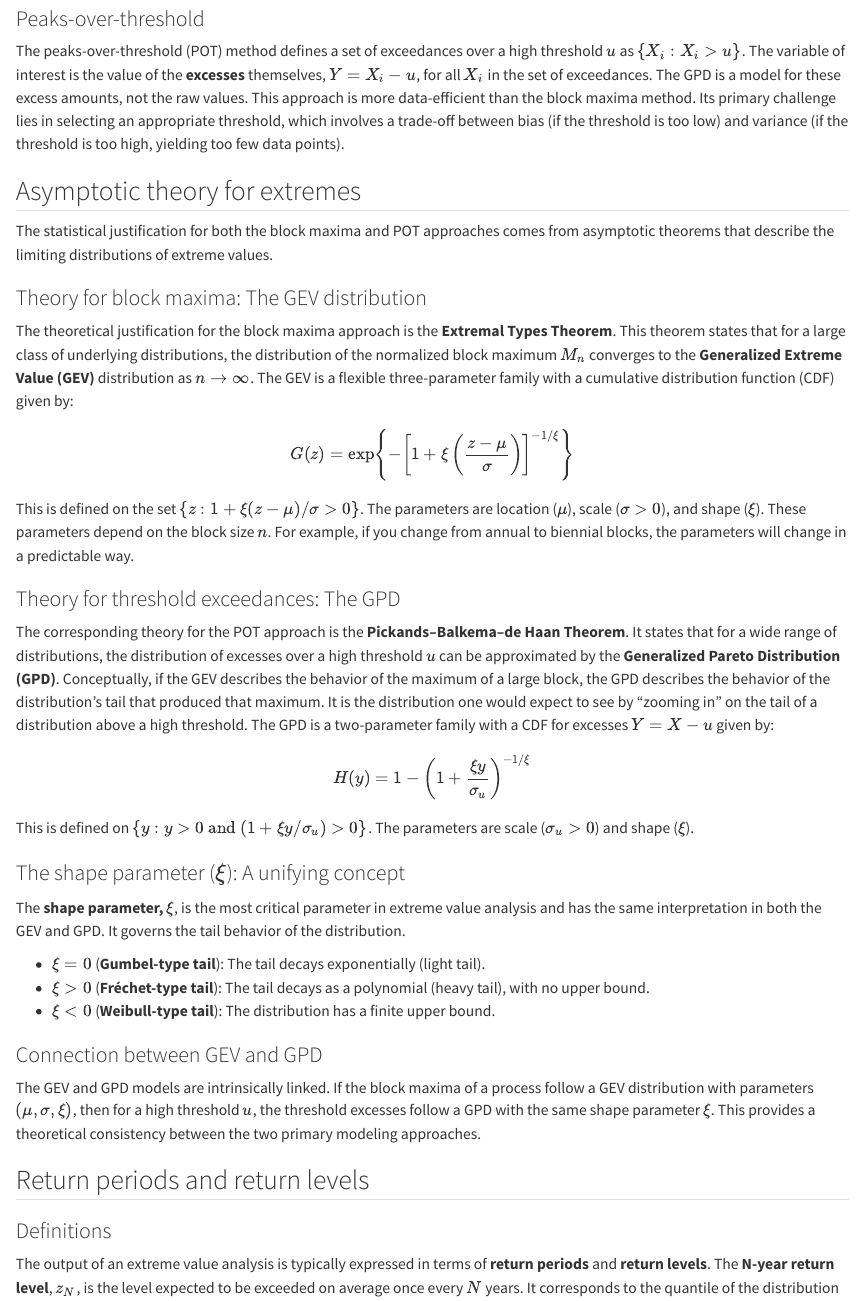
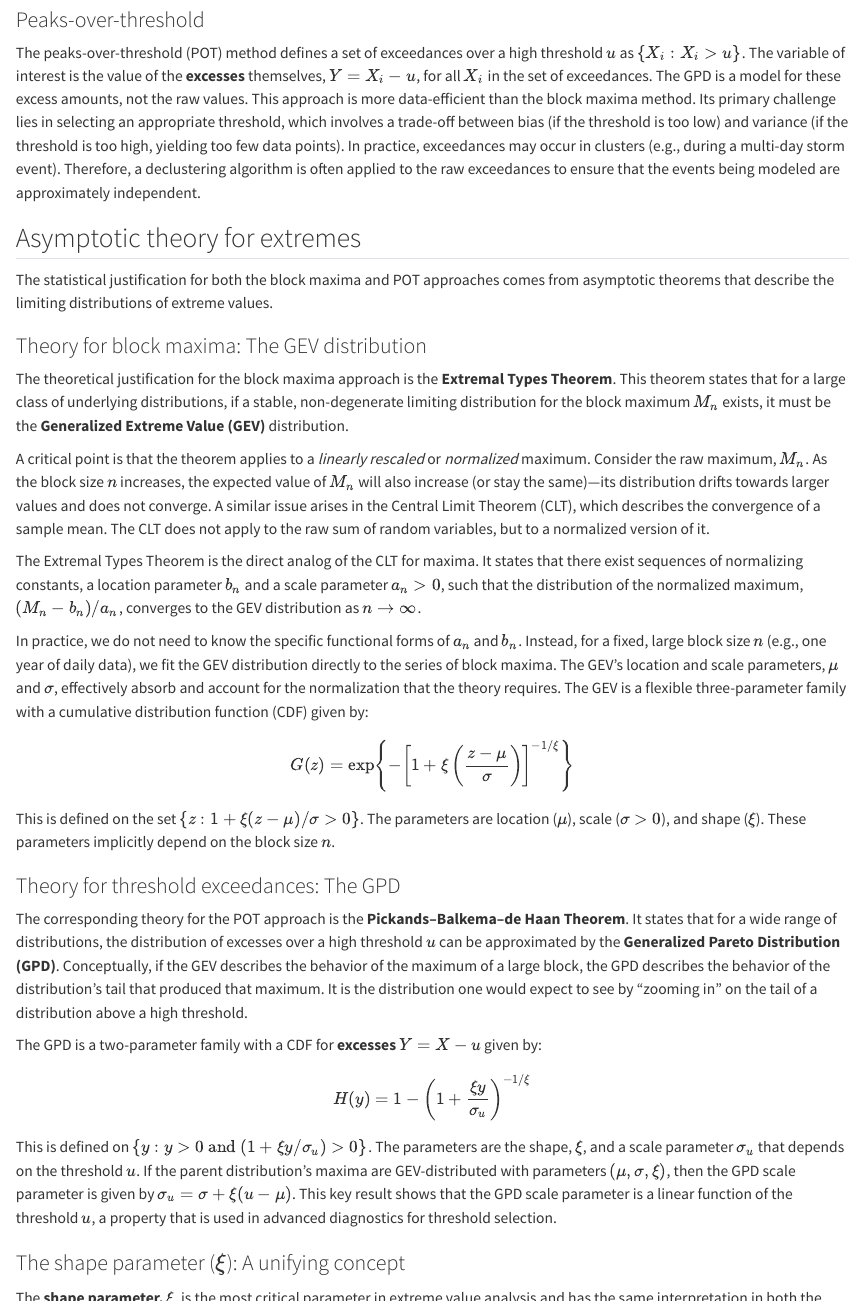
Before and after one commit to dossgollin-lab/climate-risk-management-reference, a Quarto document (chapters/hazard/extremes.qmd): the page in a window 1100 px wide, from 1690 px down before the commit and from 1710 px down after it, so that both start at the same text, and a second part further down, joined at a grey line. Rendered offline with R 4.5, knitr and Pandoc in place of Quarto, with nearby package versions.

Commit message:
Expand theory and practical notes on extreme value models
Clarified the limitations of tail extrapolation and expanded the explanation of the Extremal Types Theorem, emphasizing normalization and its analogy to the CLT. Added practical notes on declustering for threshold exceedances, detailed the relationship between GEV and GPD parameters, and provided formulas for return level calculations for both GEV and GPD models. Improved guidance on model assumptions and threshold selection.

```diff
--- a/chapters/hazard/extremes.qmd
+++ b/chapters/hazard/extremes.qmd
@@ -80,6 +80,7 @@ The variable of interest is the value of the **excesses** themselves, $Y = X_i -
 The GPD is a model for these excess amounts, not the raw values.
 This approach is more data-efficient than the block maxima method.
 Its primary challenge lies in selecting an appropriate threshold, which involves a trade-off between bias (if the threshold is too low) and variance (if the threshold is too high, yielding too few data points).
+In practice, exceedances may occur in clusters (e.g., during a multi-day storm event). Therefore, a declustering algorithm is often applied to the raw exceedances to ensure that the events being modeled are approximately independent.
 
 ## Asymptotic theory for extremes
 
@@ -88,7 +89,20 @@ The statistical justification for both the block maxima and POT approaches comes
 ### Theory for block maxima: The GEV distribution
 
 The theoretical justification for the block maxima approach is the **Extremal Types Theorem**.
-This theorem states that for a large class of underlying distributions, the distribution of the normalized block maximum $M_n$ converges to the **Generalized Extreme Value (GEV)** distribution as $n \to \infty$.
+This theorem states that for a large class of underlying distributions, if a stable, non-degenerate limiting distribution for the block maximum $M_n$ exists, it must be the **Generalized Extreme Value (GEV)** distribution.
+
+A critical point is that the theorem applies to a *linearly rescaled* or *normalized* maximum.
+Consider the raw maximum, $M_n$.
+As the block size $n$ increases, the expected value of $M_n$ will also increase (or stay the same)—its distribution drifts towards larger values and does not converge.
+A similar issue arises in the Central Limit Theorem (CLT), which describes the convergence of a sample mean.
+The CLT does not apply to the raw sum of random variables, but to a normalized version of it.
+
+The Extremal Types Theorem is the direct analog of the CLT for maxima.
+It states that there exist sequences of normalizing constants, a location parameter $b_n$ and a scale parameter $a_n > 0$, such that the distribution of the normalized maximum, $(M_n - b_n)/a_n$, converges to the GEV distribution as $n \to \infty$.
+
+In practice, we do not need to know the specific functional forms of $a_n$ and $b_n$.
+Instead, for a fixed, large block size $n$ (e.g., one year of daily data), we fit the GEV distribution directly to the series of block maxima.
+The GEV's location and scale parameters, $\mu$ and $\sigma$, effectively absorb and account for the normalization that the theory requires.
 The GEV is a flexible three-parameter family with a cumulative distribution function (CDF) given by:
 
 $$
@@ -97,8 +111,7 @@ $$
 
 This is defined on the set $\{z: 1 + \xi(z - \mu)/\sigma > 0\}$.
 The parameters are location ($\mu$), scale ($\sigma > 0$), and shape ($\xi$).
-These parameters depend on the block size $n$.
-For example, if you change from annual to biennial blocks, the parameters will change in a predictable way.
+These parameters implicitly depend on the block size $n$.
 
 ### Theory for threshold exceedances: The GPD
 
@@ -106,14 +119,16 @@ The corresponding theory for the POT approach is the **Pickands–Balkema–de H
 It states that for a wide range of distributions, the distribution of excesses over a high threshold $u$ can be approximated by the **Generalized Pareto Distribution (GPD)**.
 Conceptually, if the GEV describes the behavior of the maximum of a large block, the GPD describes the behavior of the distribution's tail that produced that maximum.
 It is the distribution one would expect to see by "zooming in" on the tail of a distribution above a high threshold.
-The GPD is a two-parameter family with a CDF for excesses $Y = X - u$ given by:
+
+The GPD is a two-parameter family with a CDF for **excesses** $Y = X - u$ given by:
 
 $$
 H(y) = 1 - \left( 1 + \frac{\xi y}{\sigma_u} \right)^{-1/\xi}
 $$
 
-This is defined on $\{y: y > 0 \text{ and } (1 + \xi y / \sigma_u) > 0\}$.
-The parameters are scale ($\sigma_u > 0$) and shape ($\xi$).
+This is defined on $\{y: y > 0 \text{ and } (1 + \xi y / \sigma_u) > 0\}$. The parameters are the shape, $\xi$, and a scale parameter $\sigma_u$ that depends on the threshold $u$.
+If the parent distribution's maxima are GEV-distributed with parameters $(\mu, \sigma, \xi)$, then the GPD scale parameter is given by $\sigma_u = \sigma + \xi(u - \mu)$.
+This key result shows that the GPD scale parameter is a linear function of the threshold $u$, a property that is used in advanced diagnostics for threshold selection.
 
 ### The shape parameter ($\xi$): A unifying concept
 
@@ -132,15 +147,24 @@ This provides a theoretical consistency between the two primary modeling approac
 
 ## Return periods and return levels
 
-### Definitions
+### Definitions and Calculation
 
 The output of an extreme value analysis is typically expressed in terms of **return periods** and **return levels**.
 The **N-year return level**, $z_N$, is the level expected to be exceeded on average once every $N$ years.
 It corresponds to the quantile of the distribution with an annual exceedance probability of $p = 1/N$.
+
 For the GEV distribution, it is calculated by inverting the CDF:
 
 $$
 z_N = \mu - \frac{\sigma}{\xi} \left[ 1 - (-\ln(1-p))^{-\xi} \right]
+$$
+
+Calculating return levels from a GPD model requires an additional step.
+If $\zeta_u$ is the rate of threshold exceedances (e.g., the average number of exceedances per year), the $N$-year return level is the value $z_N$ that is exceeded with probability $1/(N \zeta_u)$.
+It is calculated by adding the threshold back to the corresponding quantile of the GPD:
+
+$$
+z_N = u + \frac{\sigma_u}{\xi} \left[ (N \zeta_u)^\xi - 1 \right]
 $$
 
 ### Return level plots
```
Also changed, not shown: chapters/hazard/extremes.qmd (4 more changed lines).
